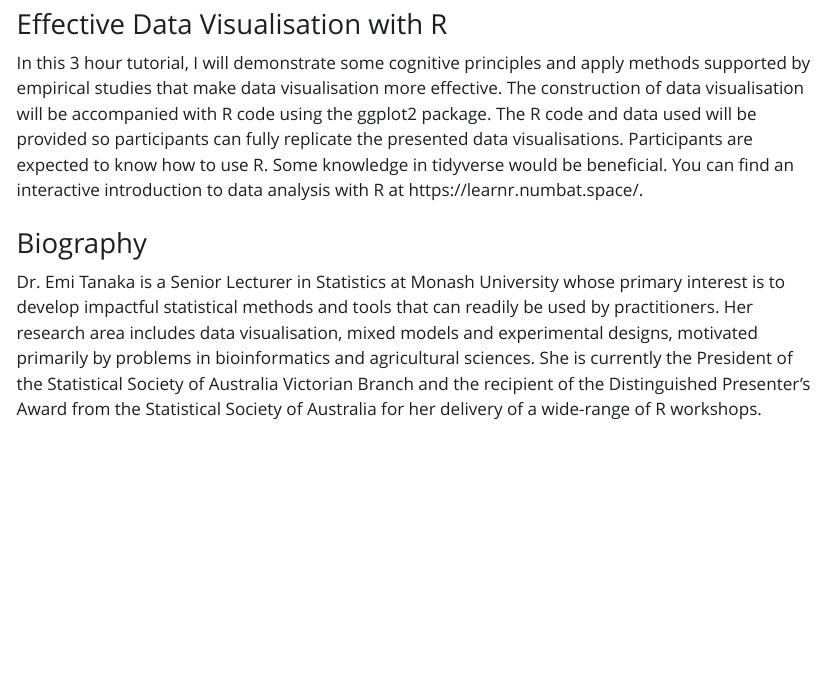
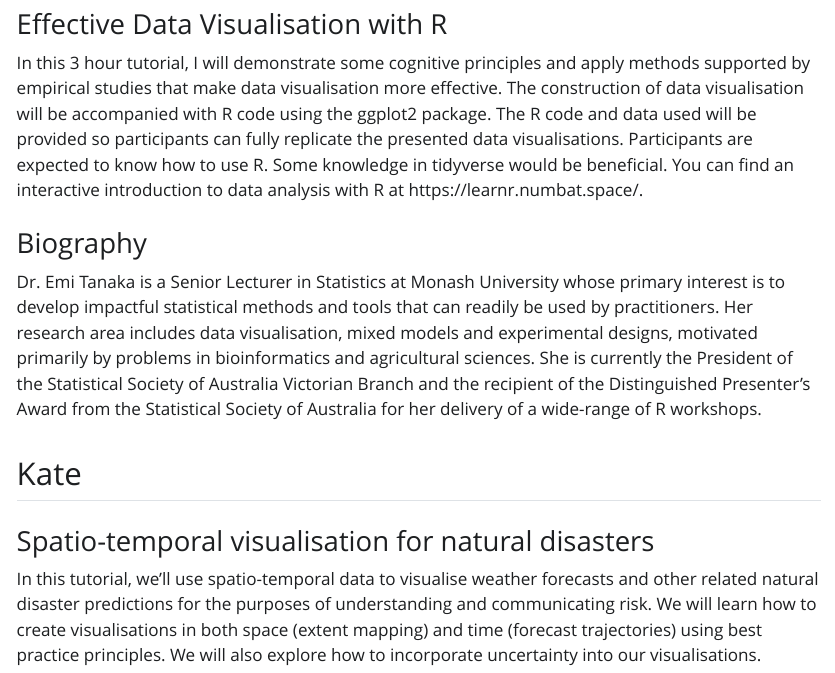
Before and after one commit to numbats/WOMBAT2022, a Quarto document (tutorial/timetable.qmd): the page in a window 1100 px wide, from 740 px down. The pictures show the output file tutorial/timetable.html that the author committed with the source, opened offline; Quarto's library style sheets are replaced by a plain one without menus.

Commit message:
add kate's title and blurb

```diff
--- a/tutorial/timetable.qmd
+++ b/tutorial/timetable.qmd
@@ -41,3 +41,9 @@ Participants are expected to know how to use R. Some knowledge in tidyverse woul
 ### Biography
 
 Dr. Emi Tanaka is a Senior Lecturer in Statistics at Monash University whose primary interest is to develop impactful statistical methods and tools that can readily be used by practitioners. Her research area includes data visualisation, mixed models and experimental designs, motivated primarily by problems in bioinformatics and agricultural sciences. She is currently the President of the Statistical Society of Australia Victorian Branch and the recipient of the Distinguished Presenter's Award from the Statistical Society of Australia for her delivery of a wide-range of R workshops.
+
+## Kate
+
+### Spatio-temporal visualisation for natural disasters
+
+In this tutorial, we'll use spatio-temporal data to visualise weather forecasts and other related natural disaster predictions for the purposes of understanding and communicating risk. We will learn how to create visualisations in both space (extent mapping) and time (forecast trajectories) using best practice principles. We will also explore how to incorporate uncertainty into our visualisations.
```
Also changed, not shown: tutorial/timetable.html.
